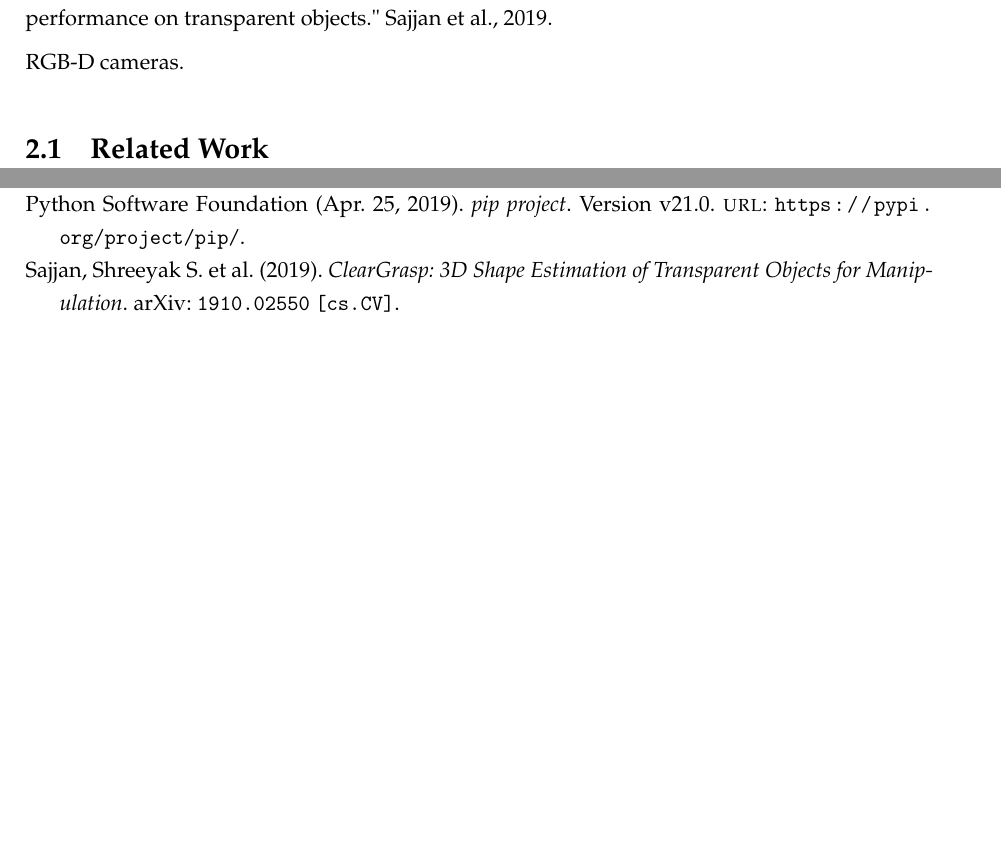
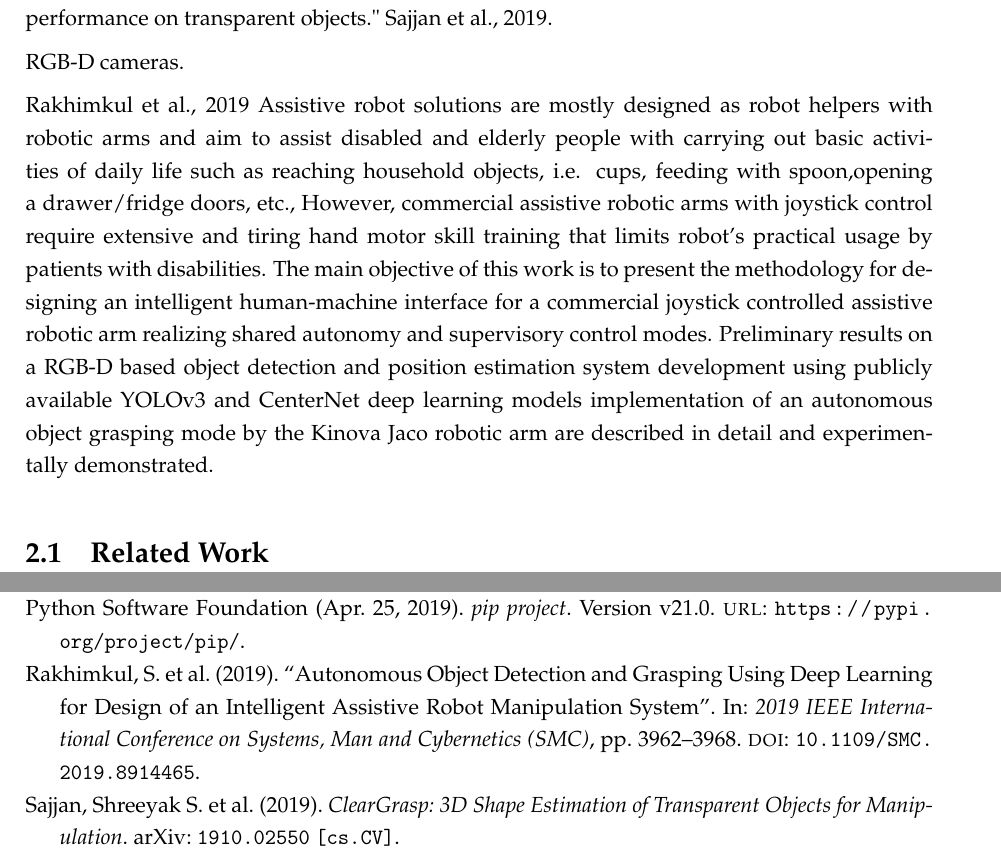
Before and after one commit to dsikar/Sikar_D_MSc_Project_Report_II, a LaTeX thesis (main.tex, which reads Chapters/02-Context.tex): two parts of pages 6 and 11 of 14, joined at a grey line, cut so that both start at the same text, the shorter picture padded with empty space. Compiled offline with pdfLaTeX.

Commit message:
Added context

```diff
--- a/Chapters/02-Context.tex
+++ b/Chapters/02-Context.tex
@@ -22,5 +22,7 @@
 
 RGB-D cameras.
 
+\cite{RakhimkulEtAl2019} Assistive robot solutions are mostly designed as robot helpers with robotic arms and aim to assist disabled and elderly people with carrying out basic activities of daily life such as reaching household objects, i.e. cups, feeding with spoon,opening a drawer/fridge doors, etc., However, commercial assistive robotic arms with joystick control require extensive and tiring hand motor skill training that limits robot’s practical usage by patients with disabilities. The main objective of this work is to present the methodology for designing an intelligent human-machine interface for a commercial joystick controlled assistive robotic arm realizing shared autonomy and supervisory control modes. Preliminary results on a RGB-D based object detection and position estimation system development using publicly available YOLOv3 and CenterNet deep learning models implementation of an autonomous object grasping mode by the Kinova Jaco robotic arm are described in detail and experimentally demonstrated.
+
 \section{Related Work}
 \label{context:related-work}
```
Also changed, not shown: dissertation.bib (+3 -0 lines).
